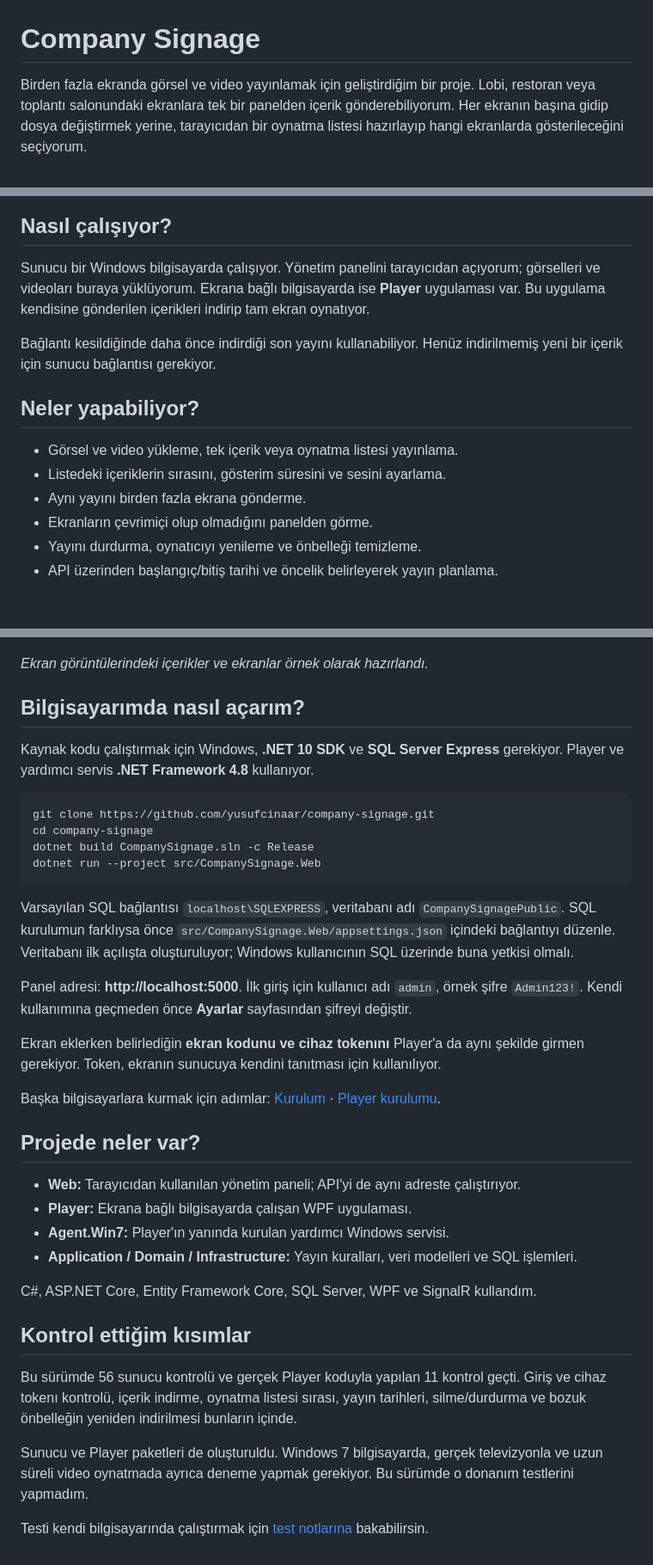
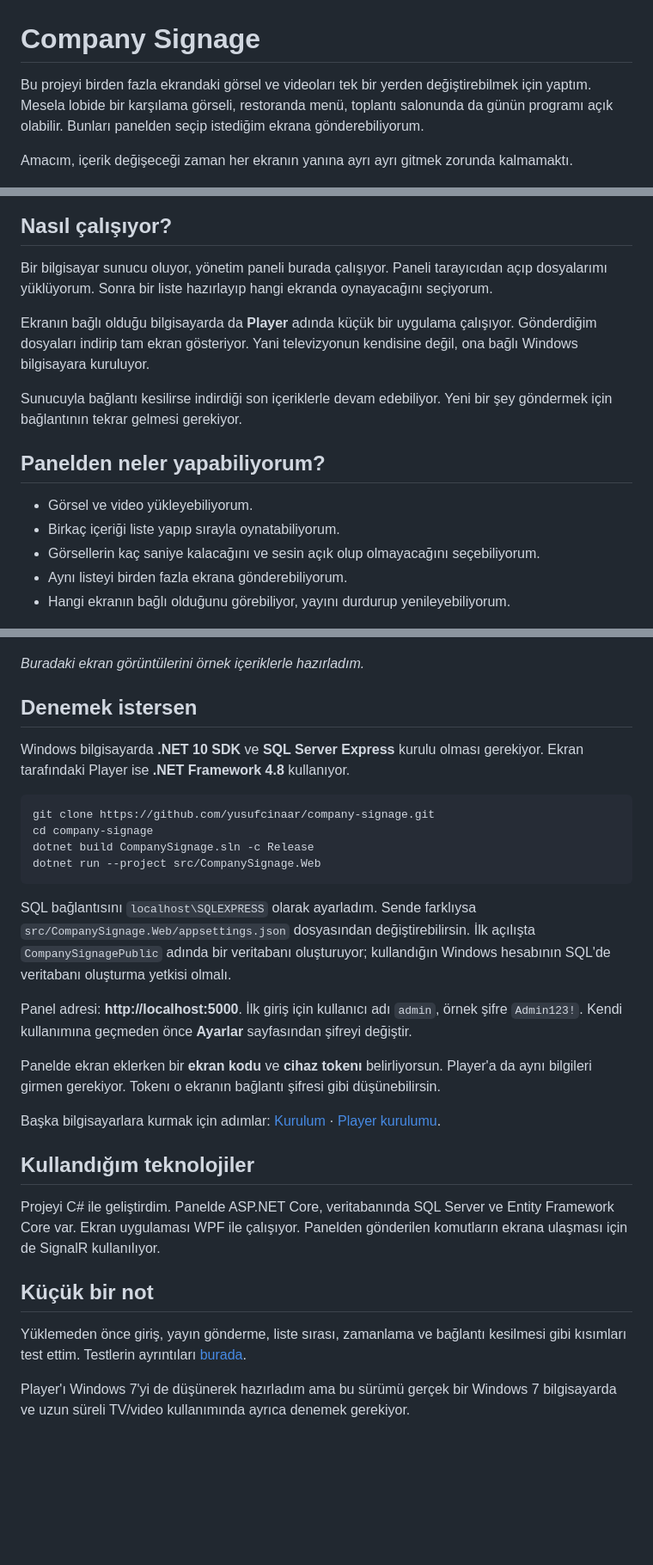
Before and after one commit to yusufcinaar/company-signage, a Markdown page: README.md, 3 parts joined by grey strips. Shown at 86% size. Rendered like a GitHub page; blank space fills up the shorter version.

Commit message:
README dilini sadelestir ve kisisellestir

````diff
--- a/README.md
+++ b/README.md
@@ -1,31 +1,34 @@
 # Company Signage
 
-Birden fazla ekranda görsel ve video yayınlamak için geliştirdiğim bir proje. Lobi, restoran veya toplantı salonundaki ekranlara tek bir panelden içerik gönderebiliyorum. Her ekranın başına gidip dosya değiştirmek yerine, tarayıcıdan bir oynatma listesi hazırlayıp hangi ekranlarda gösterileceğini seçiyorum.
+Bu projeyi birden fazla ekrandaki görsel ve videoları tek bir yerden değiştirebilmek için yaptım. Mesela lobide bir karşılama görseli, restoranda menü, toplantı salonunda da günün programı açık olabilir. Bunları panelden seçip istediğim ekrana gönderebiliyorum.
+
+Amacım, içerik değişeceği zaman her ekranın yanına ayrı ayrı gitmek zorunda kalmamaktı.
 
 ![Yönetim paneli](docs/images/panel.png)
 
 ## Nasıl çalışıyor?
 
-Sunucu bir Windows bilgisayarda çalışıyor. Yönetim panelini tarayıcıdan açıyorum; görselleri ve videoları buraya yüklüyorum. Ekrana bağlı bilgisayarda ise **Player** uygulaması var. Bu uygulama kendisine gönderilen içerikleri indirip tam ekran oynatıyor.
+Bir bilgisayar sunucu oluyor, yönetim paneli burada çalışıyor. Paneli tarayıcıdan açıp dosyalarımı yüklüyorum. Sonra bir liste hazırlayıp hangi ekranda oynayacağını seçiyorum.
 
-Bağlantı kesildiğinde daha önce indirdiği son yayını kullanabiliyor. Henüz indirilmemiş yeni bir içerik için sunucu bağlantısı gerekiyor.
+Ekranın bağlı olduğu bilgisayarda da **Player** adında küçük bir uygulama çalışıyor. Gönderdiğim dosyaları indirip tam ekran gösteriyor. Yani televizyonun kendisine değil, ona bağlı Windows bilgisayara kuruluyor.
 
-## Neler yapabiliyor?
+Sunucuyla bağlantı kesilirse indirdiği son içeriklerle devam edebiliyor. Yeni bir şey göndermek için bağlantının tekrar gelmesi gerekiyor.
 
-- Görsel ve video yükleme, tek içerik veya oynatma listesi yayınlama.
-- Listedeki içeriklerin sırasını, gösterim süresini ve sesini ayarlama.
-- Aynı yayını birden fazla ekrana gönderme.
-- Ekranların çevrimiçi olup olmadığını panelden görme.
-- Yayını durdurma, oynatıcıyı yenileme ve önbelleği temizleme.
-- API üzerinden başlangıç/bitiş tarihi ve öncelik belirleyerek yayın planlama.
+## Panelden neler yapabiliyorum?
+
+- Görsel ve video yükleyebiliyorum.
+- Birkaç içeriği liste yapıp sırayla oynatabiliyorum.
+- Görsellerin kaç saniye kalacağını ve sesin açık olup olmayacağını seçebiliyorum.
+- Aynı listeyi birden fazla ekrana gönderebiliyorum.
+- Hangi ekranın bağlı olduğunu görebiliyor, yayını durdurup yenileyebiliyorum.
 
 ![İçerik yönetimi](docs/images/icerikler.png)
 
-*Ekran görüntülerindeki içerikler ve ekranlar örnek olarak hazırlandı.*
+*Buradaki ekran görüntülerini örnek içeriklerle hazırladım.*
 
-## Bilgisayarımda nasıl açarım?
+## Denemek istersen
 
-Kaynak kodu çalıştırmak için Windows, **.NET 10 SDK** ve **SQL Server Express** gerekiyor. Player ve yardımcı servis **.NET Framework 4.8** kullanıyor.
+Windows bilgisayarda **.NET 10 SDK** ve **SQL Server Express** kurulu olması gerekiyor. Ekran tarafındaki Player ise **.NET Framework 4.8** kullanıyor.
 
 ```powershell
 git clone https://github.com/yusufcinaar/company-signage.git
@@ -34,27 +37,20 @@ dotnet build CompanySignage.sln -c Release
 dotnet run --project src/CompanySignage.Web
 ```
 
-Varsayılan SQL bağlantısı `localhost\SQLEXPRESS`, veritabanı adı `CompanySignagePublic`. SQL kurulumun farklıysa önce `src/CompanySignage.Web/appsettings.json` içindeki bağlantıyı düzenle. Veritabanı ilk açılışta oluşturuluyor; Windows kullanıcının SQL üzerinde buna yetkisi olmalı.
+SQL bağlantısını `localhost\SQLEXPRESS` olarak ayarladım. Sende farklıysa `src/CompanySignage.Web/appsettings.json` dosyasından değiştirebilirsin. İlk açılışta `CompanySignagePublic` adında bir veritabanı oluşturuyor; kullandığın Windows hesabının SQL'de veritabanı oluşturma yetkisi olmalı.
 
 Panel adresi: **http://localhost:5000**. İlk giriş için kullanıcı adı `admin`, örnek şifre `Admin123!`. Kendi kullanımına geçmeden önce **Ayarlar** sayfasından şifreyi değiştir.
 
-Ekran eklerken belirlediğin **ekran kodunu ve cihaz tokenını** Player'a da aynı şekilde girmen gerekiyor. Token, ekranın sunucuya kendini tanıtması için kullanılıyor.
+Panelde ekran eklerken bir **ekran kodu** ve **cihaz tokenı** belirliyorsun. Player'a da aynı bilgileri girmen gerekiyor. Tokenı o ekranın bağlantı şifresi gibi düşünebilirsin.
 
 Başka bilgisayarlara kurmak için adımlar: [Kurulum](docs/INSTALLATION.md) · [Player kurulumu](docs/PLAYER_SETUP.md).
 
-## Projede neler var?
+## Kullandığım teknolojiler
 
-- **Web:** Tarayıcıdan kullanılan yönetim paneli; API'yi de aynı adreste çalıştırıyor.
-- **Player:** Ekrana bağlı bilgisayarda çalışan WPF uygulaması.
-- **Agent.Win7:** Player'ın yanında kurulan yardımcı Windows servisi.
-- **Application / Domain / Infrastructure:** Yayın kuralları, veri modelleri ve SQL işlemleri.
+Projeyi C# ile geliştirdim. Panelde ASP.NET Core, veritabanında SQL Server ve Entity Framework Core var. Ekran uygulaması WPF ile çalışıyor. Panelden gönderilen komutların ekrana ulaşması için de SignalR kullanılıyor.
 
-C#, ASP.NET Core, Entity Framework Core, SQL Server, WPF ve SignalR kullandım.
+## Küçük bir not
 
-## Kontrol ettiğim kısımlar
+Yüklemeden önce giriş, yayın gönderme, liste sırası, zamanlama ve bağlantı kesilmesi gibi kısımları test ettim. Testlerin ayrıntıları [burada](tests/README.md).
 
-Bu sürümde 56 sunucu kontrolü ve gerçek Player koduyla yapılan 11 kontrol geçti. Giriş ve cihaz tokenı kontrolü, içerik indirme, oynatma listesi sırası, yayın tarihleri, silme/durdurma ve bozuk önbelleğin yeniden indirilmesi bunların içinde.
-
-Sunucu ve Player paketleri de oluşturuldu. Windows 7 bilgisayarda, gerçek televizyonla ve uzun süreli video oynatmada ayrıca deneme yapmak gerekiyor. Bu sürümde o donanım testlerini yapmadım.
-
-Testi kendi bilgisayarında çalıştırmak için [test notlarına](tests/README.md) bakabilirsin.
+Player'ı Windows 7'yi de düşünerek hazırladım ama bu sürümü gerçek bir Windows 7 bilgisayarda ve uzun süreli TV/video kullanımında ayrıca denemek gerekiyor.
````
